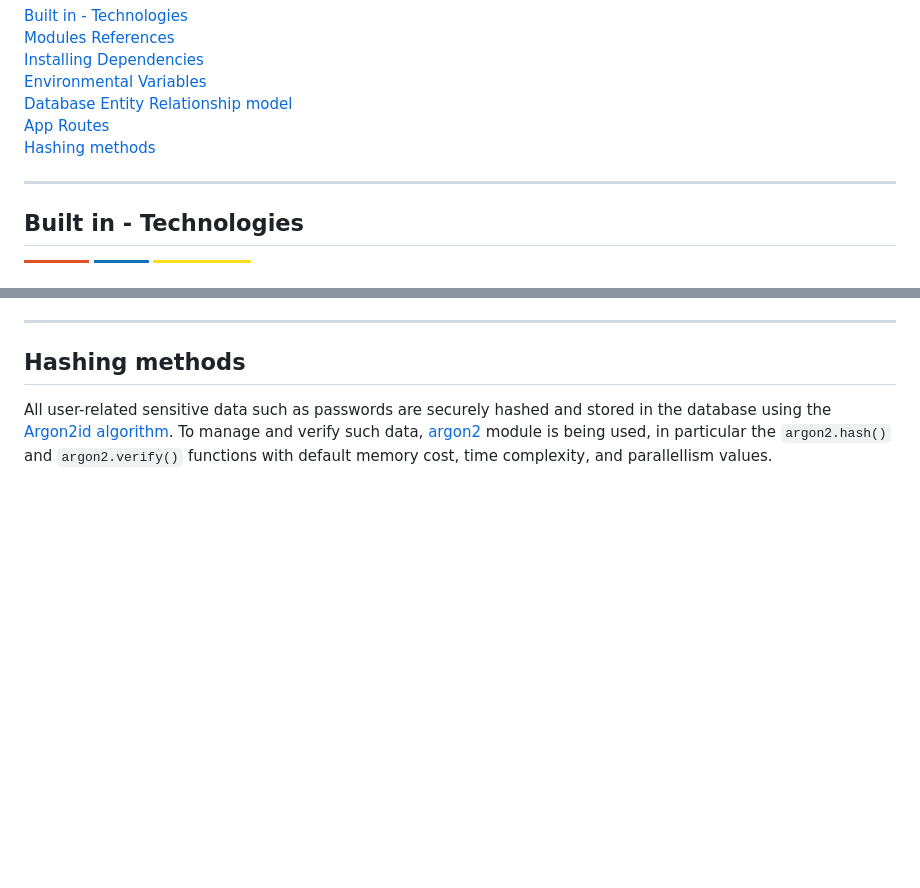
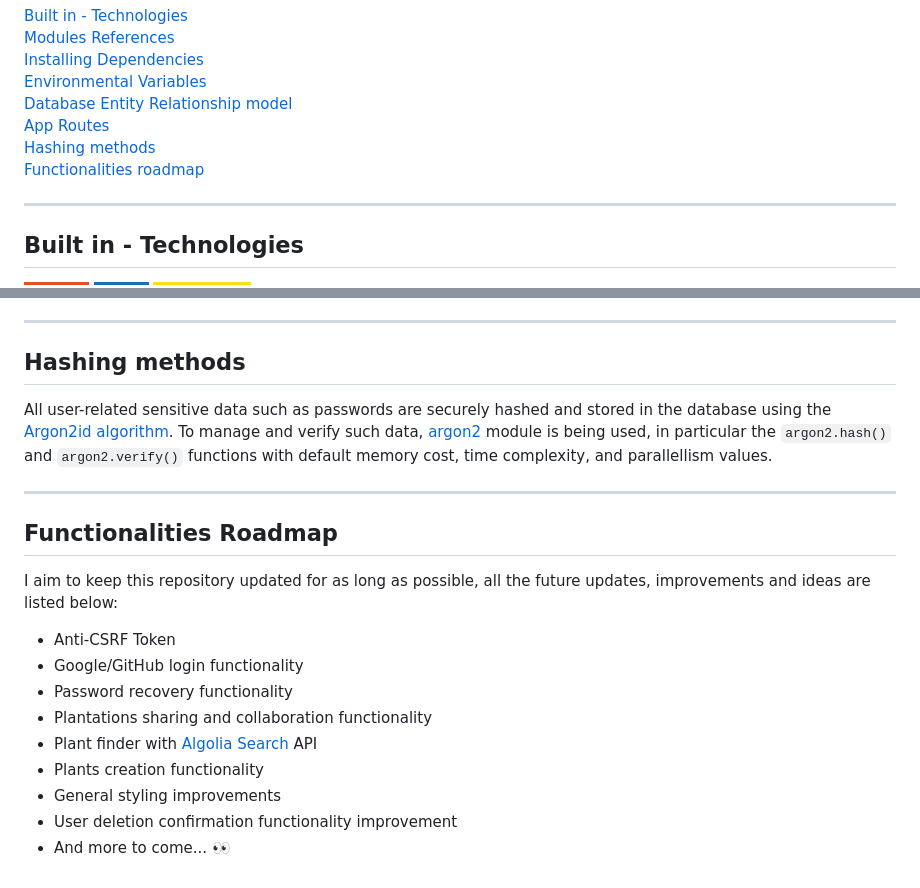
Before and after one commit to mfacecchia/OrtoPlan, a Markdown page: README.md, 2 parts joined by grey strips. Rendered like a GitHub page; badges without logos; blank space fills up the shorter version.

```diff
--- a/README.md
+++ b/README.md
@@ -10,6 +10,7 @@
 <a href = "#db-er">Database Entity Relationship model</a><br>
 <a href = "#app-routes">App Routes</a><br>
 <a href = "#hashing-methods">Hashing methods</a><br>
+<a href = "#functionalities-roadmap">Functionalities roadmap</a><br>
 <hr>
 
 <h2 id = "built-in">Built in - Technologies</h2>
@@ -102,3 +103,19 @@
 
 <h2 id = "hashing-methods">Hashing methods</h2>
 <p>All user-related sensitive data such as passwords are securely hashed and stored in the database using the <a href = "https://en.wikipedia.org/wiki/Argon2">Argon2id algorithm</a>. To manage and verify such data, <a href = "https://www.npmjs.com/package/argon2">argon2</a> module is being used, in particular the <code>argon2.hash()</code> and <code>argon2.verify()</code> functions with default memory cost, time complexity, and parallellism values.</p>
+<hr>
+
+<h2 id = "functionalities-roadmap">Functionalities Roadmap</h2>
+<p>I aim to keep this repository updated for as long as possible, all the future updates, improvements and ideas are listed below:
+  <ul>
+    <li>Anti-CSRF Token</li>
+    <li>Google/GitHub login functionality</li>
+    <li>Password recovery functionality</li>
+    <li>Plantations sharing and collaboration functionality</li>
+    <li>Plant finder with <a href = "https://www.algolia.com/doc/">Algolia Search</a> API</li>
+    <li>Plants creation functionality</li>
+    <li>General styling improvements</li>
+    <li>User deletion confirmation functionality improvement</li>
+    <li>And more to come... 👀</li>
+  </ul>
+</p>
```
